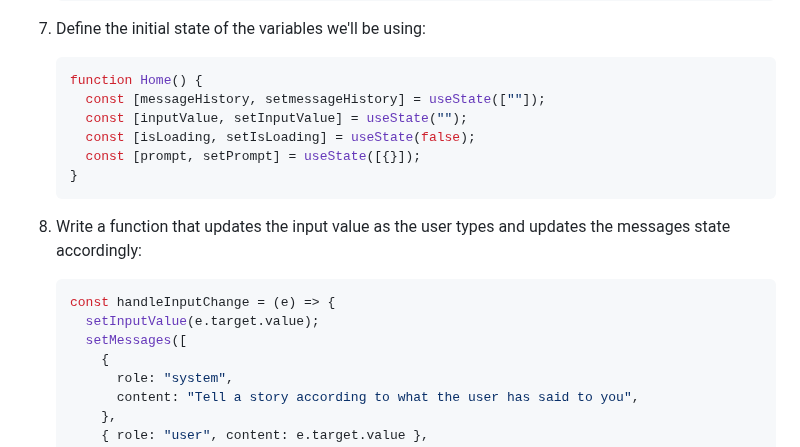
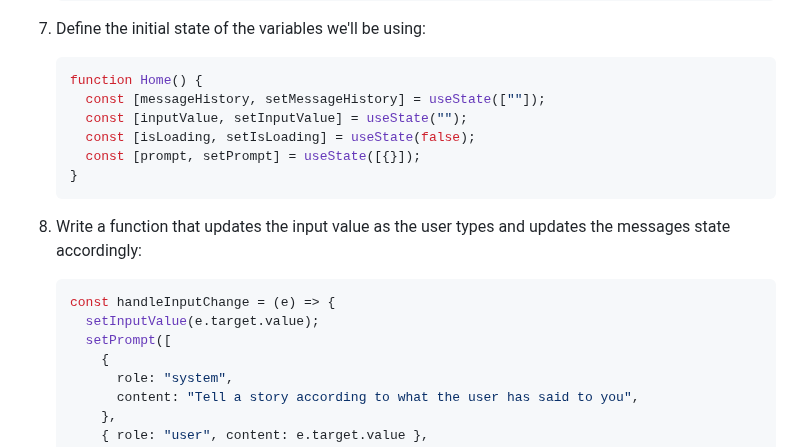
Before and after one commit to MatheusDaros/AI-Bootcamp, a Markdown page: Lesson-16/project/02-Chat-Page.md, the part around one of its changes. Rendered like a GitHub page.

````diff
--- a/Lesson-16/project/02-Chat-Page.md
+++ b/Lesson-16/project/02-Chat-Page.md
@@ -109,7 +109,7 @@
 
    ```javascript
    function Home() {
-     const [messageHistory, setmessageHistory] = useState([""]);
+     const [messageHistory, setMessageHistory] = useState([""]);
      const [inputValue, setInputValue] = useState("");
      const [isLoading, setIsLoading] = useState(false);
      const [prompt, setPrompt] = useState([{}]);
@@ -121,7 +121,7 @@
    ```javascript
    const handleInputChange = (e) => {
      setInputValue(e.target.value);
-     setMessages([
+     setPrompt([
        {
          role: "system",
          content: "Tell a story according to what the user has said to you",
````
Also changed, not shown: other parts of Lesson-16/project/02-Chat-Page.md (+2 -2 lines).
